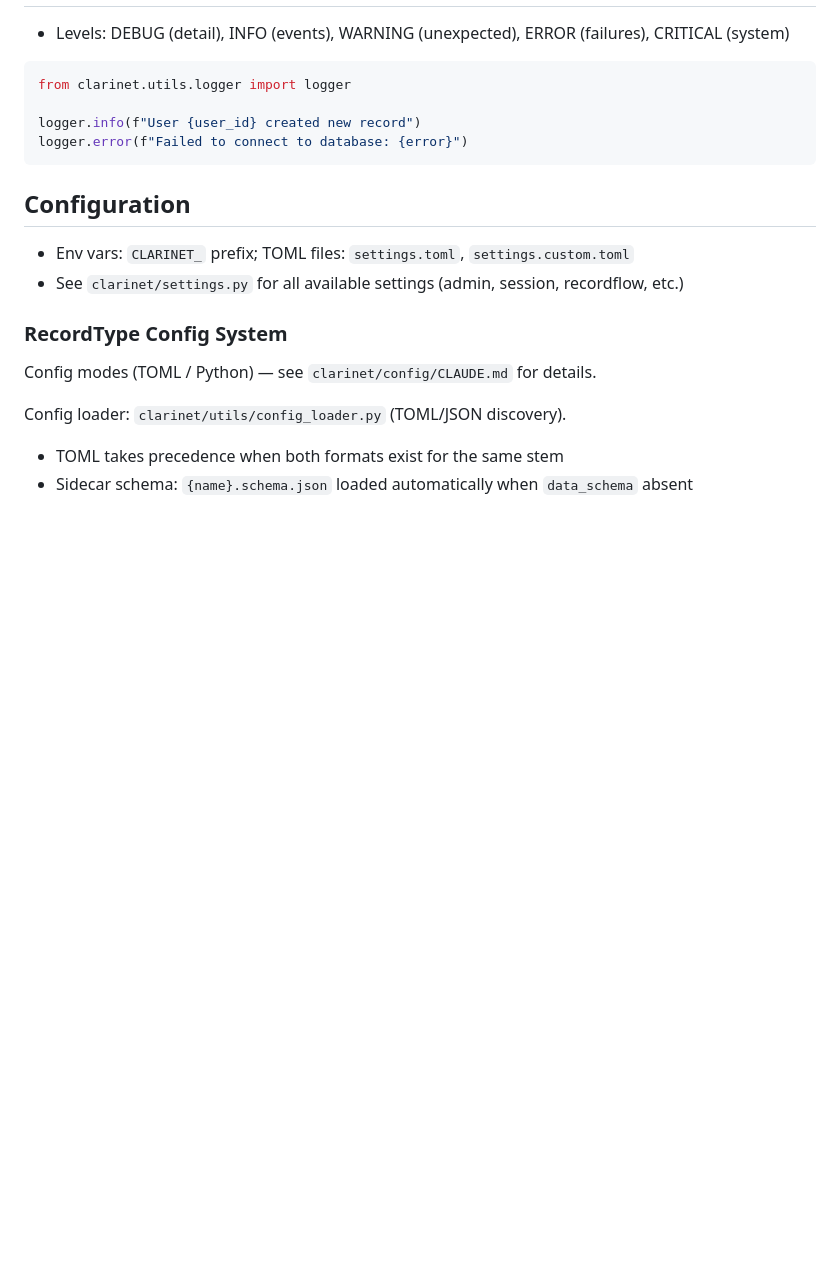
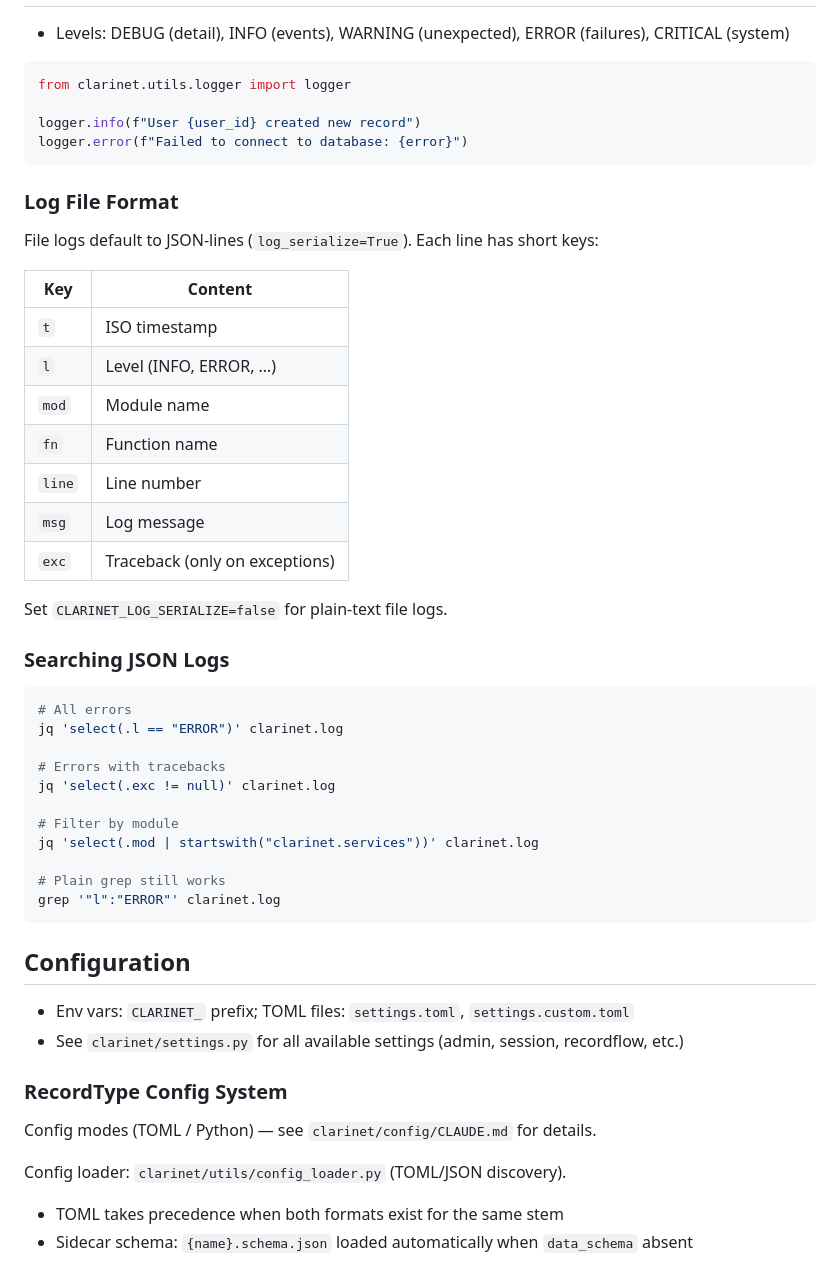
Before and after one commit to radionest/clarinet, a Markdown page: clarinet/CLAUDE.md, the part around the change. Rendered like a GitHub page; blank space fills up the shorter version.

Commit message:
docs(clarinet): document JSON log format and search commands
Add documentation for JSON-lines log file format with key
descriptions and jq/grep search examples.

Co-Authored-By: Claude Opus 4.6 <noreply@anthropic.com>

````diff
--- a/clarinet/CLAUDE.md
+++ b/clarinet/CLAUDE.md
@@ -65,6 +65,38 @@ logger.info(f"User {user_id} created new record")
 logger.error(f"Failed to connect to database: {error}")
 ```
 
+### Log File Format
+
+File logs default to JSON-lines (`log_serialize=True`). Each line has short keys:
+
+| Key | Content |
+|-----|---------|
+| `t` | ISO timestamp |
+| `l` | Level (INFO, ERROR, …) |
+| `mod` | Module name |
+| `fn` | Function name |
+| `line` | Line number |
+| `msg` | Log message |
+| `exc` | Traceback (only on exceptions) |
+
+Set `CLARINET_LOG_SERIALIZE=false` for plain-text file logs.
+
+### Searching JSON Logs
+
+```bash
+# All errors
+jq 'select(.l == "ERROR")' clarinet.log
+
+# Errors with tracebacks
+jq 'select(.exc != null)' clarinet.log
+
+# Filter by module
+jq 'select(.mod | startswith("clarinet.services"))' clarinet.log
+
+# Plain grep still works
+grep '"l":"ERROR"' clarinet.log
+```
+
 ## Configuration
 
 - Env vars: `CLARINET_` prefix; TOML files: `settings.toml`, `settings.custom.toml`
````
